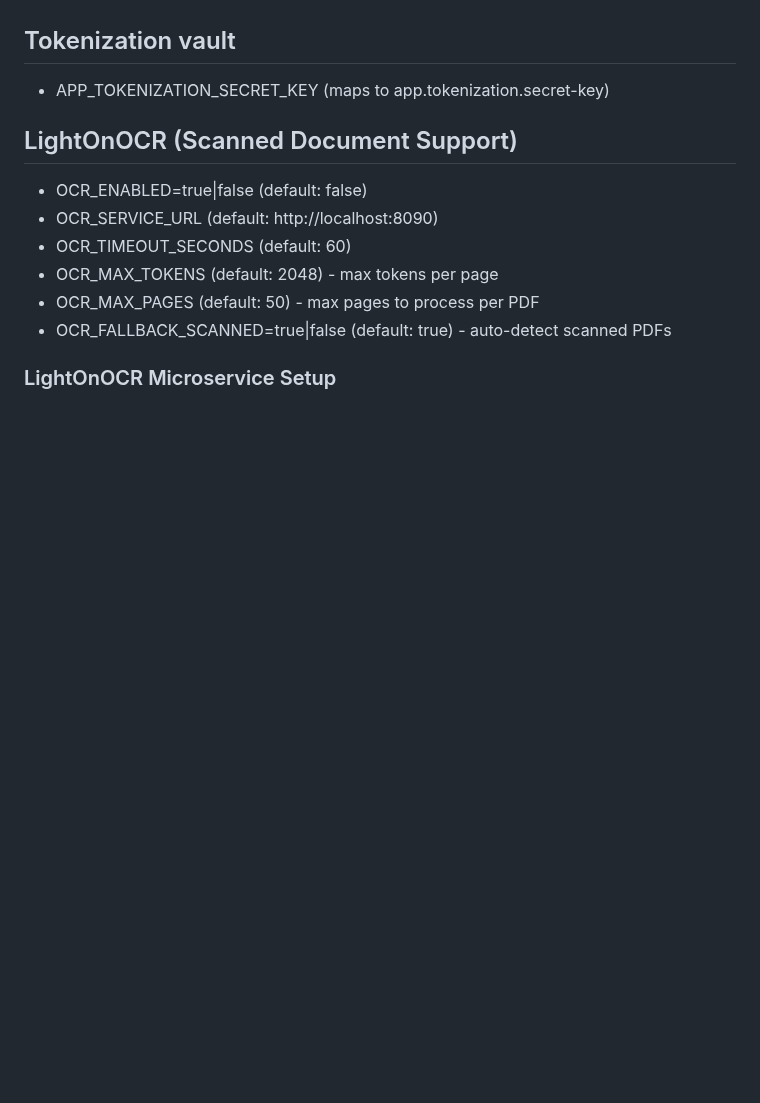
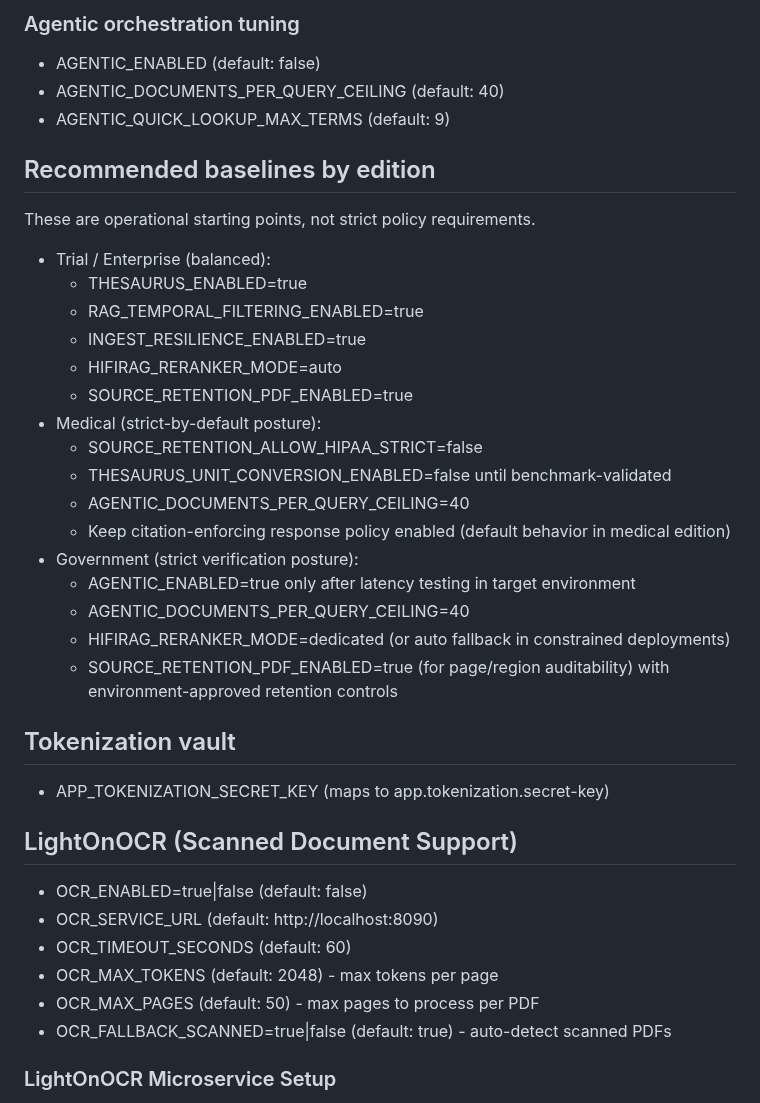
Before and after one commit to jreinhal/mercenary-project, a Markdown page: docs/engineering/CONFIGURATION.md, the part around one of its changes. Rendered like a GitHub page; blank space fills up the shorter version.

```diff
--- a/docs/engineering/CONFIGURATION.md
+++ b/docs/engineering/CONFIGURATION.md
@@ -81,3 +124,28 @@ Notes:
+### Agentic orchestration tuning
+- AGENTIC_ENABLED (default: false)
+- AGENTIC_DOCUMENTS_PER_QUERY_CEILING (default: 40)
+- AGENTIC_QUICK_LOOKUP_MAX_TERMS (default: 9)
+
+## Recommended baselines by edition
+
+These are operational starting points, not strict policy requirements.
+
+- Trial / Enterprise (balanced):
+  - THESAURUS_ENABLED=true
+  - RAG_TEMPORAL_FILTERING_ENABLED=true
+  - INGEST_RESILIENCE_ENABLED=true
+  - HIFIRAG_RERANKER_MODE=auto
+  - SOURCE_RETENTION_PDF_ENABLED=true
+- Medical (strict-by-default posture):
+  - SOURCE_RETENTION_ALLOW_HIPAA_STRICT=false
+  - THESAURUS_UNIT_CONVERSION_ENABLED=false until benchmark-validated
+  - AGENTIC_DOCUMENTS_PER_QUERY_CEILING=40
+  - Keep citation-enforcing response policy enabled (default behavior in medical edition)
+- Government (strict verification posture):
+  - AGENTIC_ENABLED=true only after latency testing in target environment
+  - AGENTIC_DOCUMENTS_PER_QUERY_CEILING=40
+  - HIFIRAG_RERANKER_MODE=dedicated (or auto fallback in constrained deployments)
+  - SOURCE_RETENTION_PDF_ENABLED=true (for page/region auditability) with environment-approved retention controls
 
 ## Tokenization vault
 - APP_TOKENIZATION_SECRET_KEY (maps to app.tokenization.secret-key)
```
Also changed, not shown: other parts of docs/engineering/CONFIGURATION.md (+43 -0 lines).
